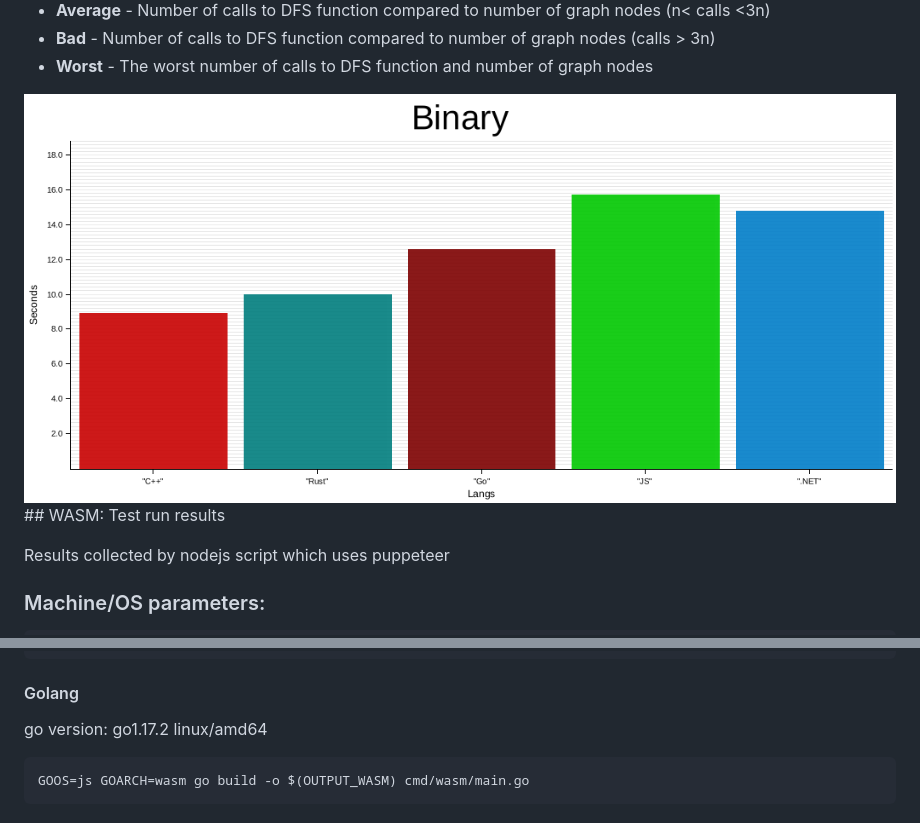
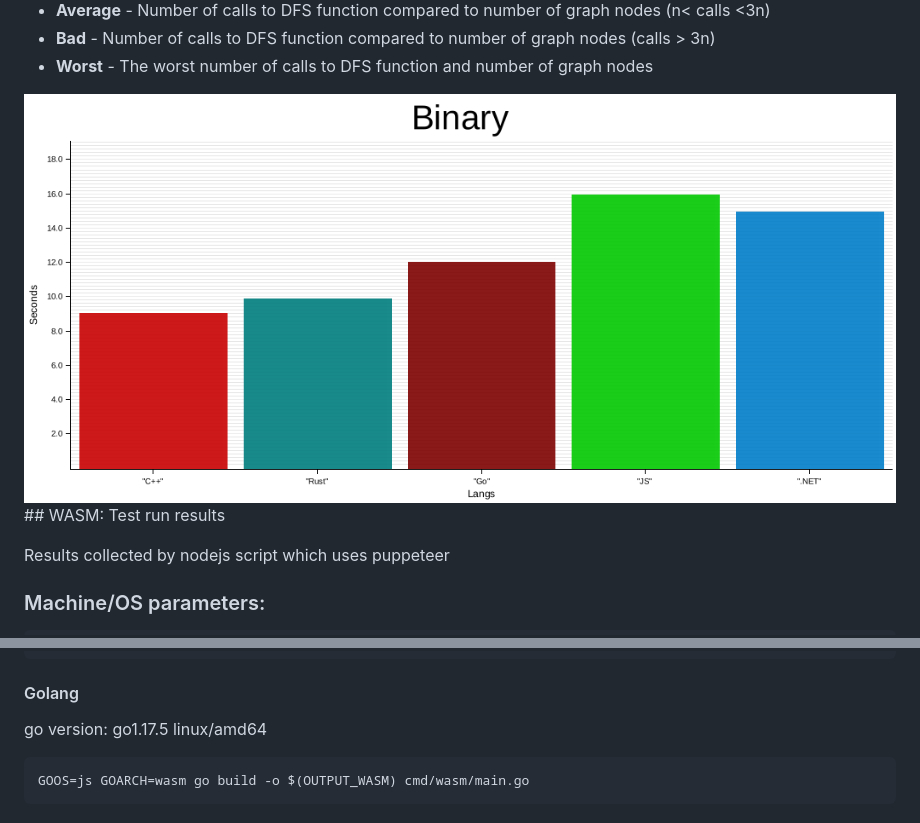
Before and after one commit to pengwin/several-lang-one-alg, a Markdown page: README.md, 2 parts joined by grey strips. Rendered like a GitHub page; pictures changed too: docs/histograms/binary_duration.png.

````diff
--- a/README.md
+++ b/README.md
@@ -114,7 +114,7 @@ emcc -O3 \
 ```
 
 #### Golang
-go version: go1.17.2 linux/amd64
+go version: go1.17.5 linux/amd64
 ```
 GOOS=js GOARCH=wasm go build -o $(OUTPUT_WASM) cmd/wasm/main.go
 ```
````
Also changed, not shown: other parts of README.md (+12 -12 lines), docs/README.header.md (+1 -1 lines), docs/README.wasm.header.md (+1 -1 lines), docs/histograms/binary_mem.png, docs/histograms/combined_duration.png, docs/histograms/combined_wo_dotnet_duration.png, docs/histograms/wasm_duration.png, 1 other file.
